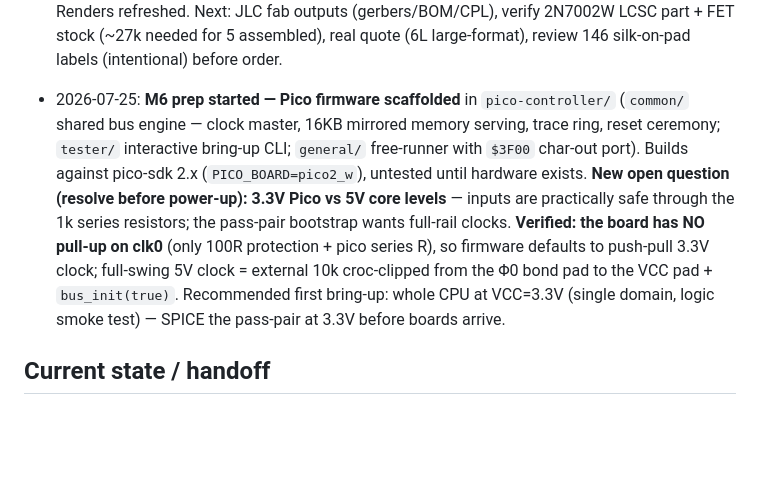
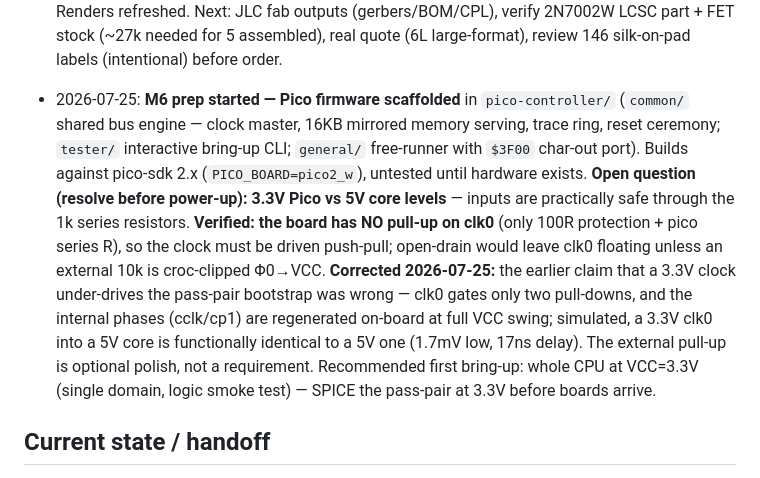
Before and after one commit to epatel/discrete6502, a Markdown page: project-plan.md, the part around the change. Drawn GitHub-style; blank space fills up the shorter version.

```diff
--- a/project-plan.md
+++ b/project-plan.md
@@ -41,7 +41,7 @@ _(append-only; timestamp and mark locked decisions)_
 
 - 2026-07-25: **M5 COMPLETE — board fully routed, electrically DRC-clean.** Final pipeline (order matters): gen_netlist → gen_pcb → route_power → route_power_finish (on snapshot!) → [6-layer surgery: In2/In3 signal, VCC→In4] → route_nc (G=0.13, 4 routing layers, warm-startable hist) → fix_same_net_vias → fix_via_pairs → check_gaps + check_parity + DRC. Final finishing insights: (a) emission stubs must stay INSIDE own pad copper (goal cells shrunk 0.1) — pad-edge stubs grazed power vias (154 violations); (b) net-carve must never release non-pad copper cells (hard-mask filter) — over-carve let tracks hug stitch vias (351 violations); (c) last 8 via-via pairs = sub-cell alignment, fixed by exact-geometry nudges ≤1.3mm (`tools/fix_via_pairs.py`). Renders refreshed. Next: JLC fab outputs (gerbers/BOM/CPL), verify 2N7002W LCSC part + FET stock (~27k needed for 5 assembled), real quote (6L large-format), review 146 silk-on-pad labels (intentional) before order.
 
-- 2026-07-25: **M6 prep started — Pico firmware scaffolded** in `pico-controller/` (`common/` shared bus engine — clock master, 16KB mirrored memory serving, trace ring, reset ceremony; `tester/` interactive bring-up CLI; `general/` free-runner with `$3F00` char-out port). Builds against pico-sdk 2.x (`PICO_BOARD=pico2_w`), untested until hardware exists. **New open question (resolve before power-up): 3.3V Pico vs 5V core levels** — inputs are practically safe through the 1k series resistors; the pass-pair bootstrap wants full-rail clocks. **Verified: the board has NO pull-up on clk0** (only 100R protection + pico series R), so firmware defaults to push-pull 3.3V clock; full-swing 5V clock = external 10k croc-clipped from the Φ0 bond pad to the VCC pad + `bus_init(true)`. Recommended first bring-up: whole CPU at VCC=3.3V (single domain, logic smoke test) — SPICE the pass-pair at 3.3V before boards arrive.
+- 2026-07-25: **M6 prep started — Pico firmware scaffolded** in `pico-controller/` (`common/` shared bus engine — clock master, 16KB mirrored memory serving, trace ring, reset ceremony; `tester/` interactive bring-up CLI; `general/` free-runner with `$3F00` char-out port). Builds against pico-sdk 2.x (`PICO_BOARD=pico2_w`), untested until hardware exists. **Open question (resolve before power-up): 3.3V Pico vs 5V core levels** — inputs are practically safe through the 1k series resistors. **Verified: the board has NO pull-up on clk0** (only 100R protection + pico series R), so the clock must be driven push-pull; open-drain would leave clk0 floating unless an external 10k is croc-clipped Φ0→VCC. **Corrected 2026-07-25:** the earlier claim that a 3.3V clock under-drives the pass-pair bootstrap was wrong — clk0 gates only two pull-downs, and the internal phases (cclk/cp1) are regenerated on-board at full VCC swing; simulated, a 3.3V clk0 into a 5V core is functionally identical to a 5V one (1.7mV low, 17ns delay). The external pull-up is optional polish, not a requirement. Recommended first bring-up: whole CPU at VCC=3.3V (single domain, logic smoke test) — SPICE the pass-pair at 3.3V before boards arrive.
 
 ## Current state / handoff
 
```
Also changed, not shown: pico-controller/README.md (+13 -6 lines).
